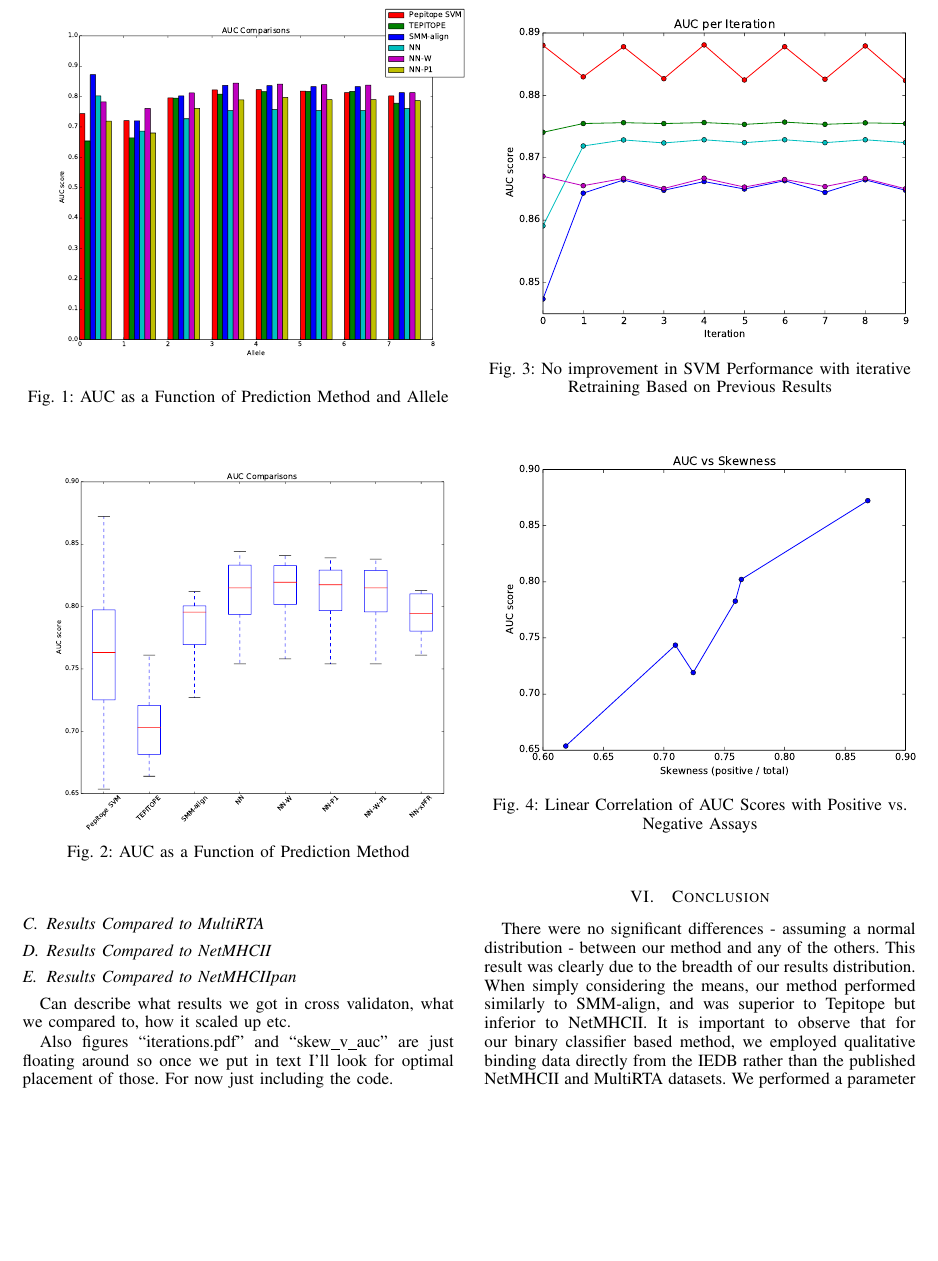
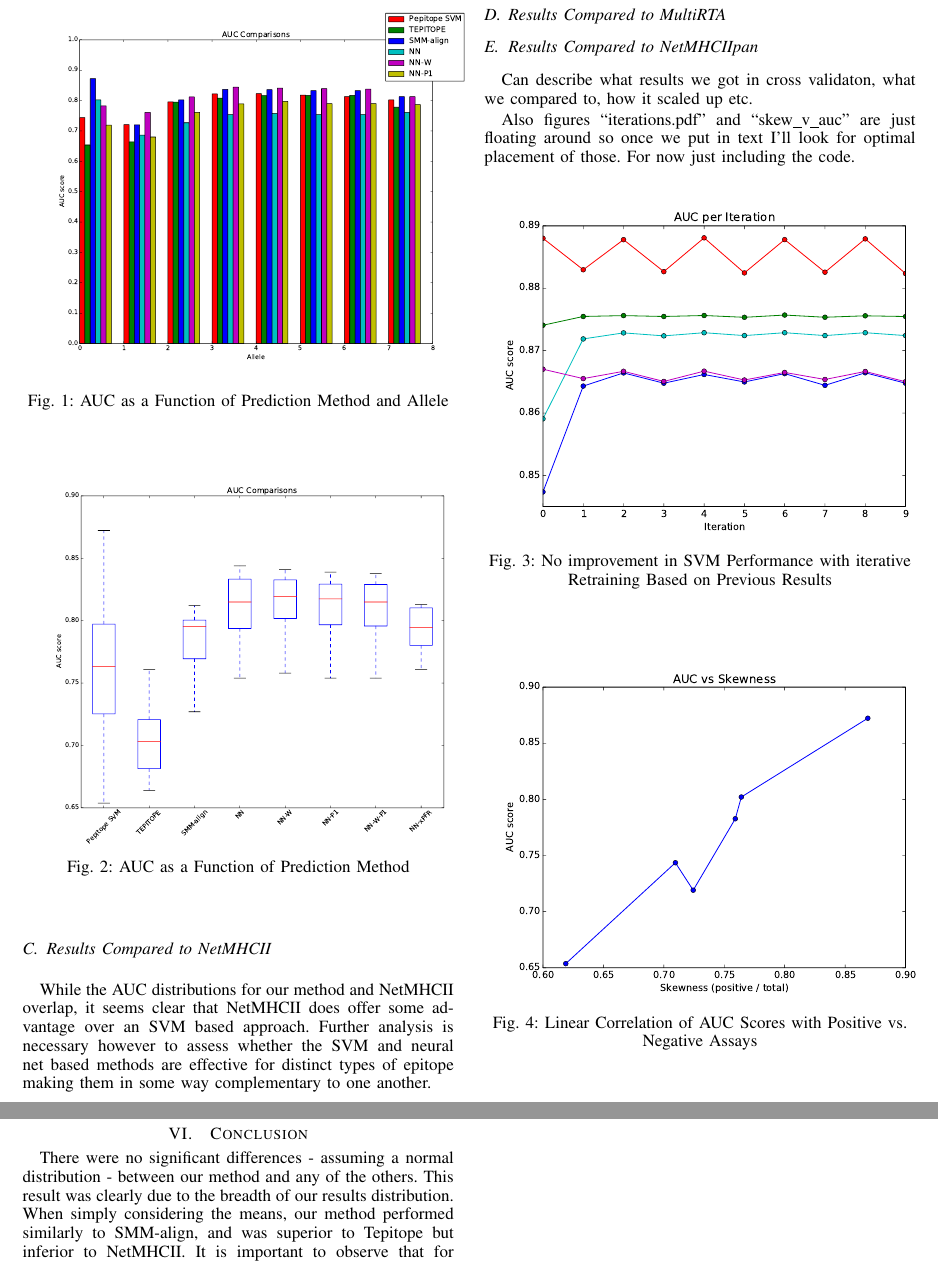
Before and after one commit to aleccrowell/Pepitope, a LaTeX paper (Pepitope Report/bare_jrnl.tex): part of page 3 of 4 before the commit and two parts of pages 3 and 4 of 4 after it, the two joined at a grey line, cut so that both start at the same text, the shorter picture padded with empty space. Compiled offline with pdfLaTeX.

Commit message:
restored my changes to NetMHCII comparison

```diff
--- a/Pepitope Report/bare_jrnl.tex
+++ b/Pepitope Report/bare_jrnl.tex
@@ -483,9 +483,10 @@ Pooled results for each of the allele-specific methods suggest the superiority o
 \label{fig_sim}
 \end{figure}
 
+\subsection{Results Compared to NetMHCII}
+While the AUC distributions for our method and NetMHCII overlap, it seems clear that NetMHCII does offer some advantage over an SVM based approach.  Further analysis is necessary however to assess whether the SVM and neural net based methods are effective for distinct types of epitope making them in some way complementary to one another.
 
 \subsection{Results Compared to MultiRTA}
-\subsection{Results Compared to NetMHCII}
 \subsection{Results Compared to NetMHCIIpan}
 Can describe what results we got in cross validaton, what we compared to, how it scaled up etc.
 
```
